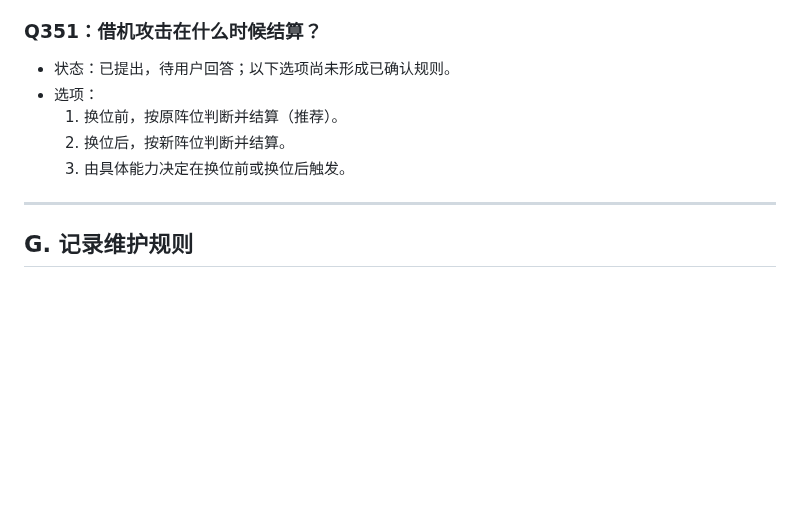
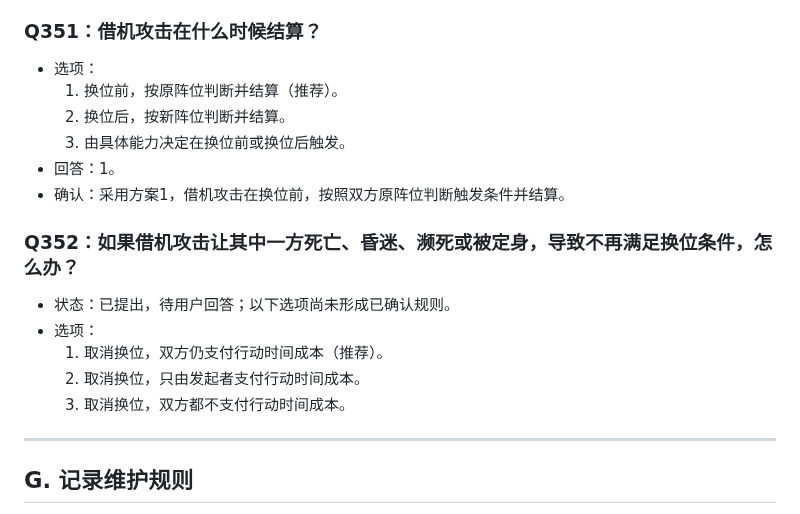
Before and after one commit to Kinkairy/blackstone-h5, a Markdown page: docs/design-interview.md, the part around the change. GitHub-like rendering; blank space fills up the shorter version.

Commit message:
docs: confirm Q351 attack timing and record pending Q352

```diff
--- a/docs/design-interview.md
+++ b/docs/design-interview.md
@@ -1494,11 +1494,20 @@
 
 
 ### Q351：借机攻击在什么时候结算？
-- 状态：已提出，待用户回答；以下选项尚未形成已确认规则。
 - 选项：
   1. 换位前，按原阵位判断并结算（推荐）。
   2. 换位后，按新阵位判断并结算。
   3. 由具体能力决定在换位前或换位后触发。
+- 回答：1。
+- 确认：采用方案1，借机攻击在换位前，按照双方原阵位判断触发条件并结算。
+
+
+### Q352：如果借机攻击让其中一方死亡、昏迷、濒死或被定身，导致不再满足换位条件，怎么办？
+- 状态：已提出，待用户回答；以下选项尚未形成已确认规则。
+- 选项：
+  1. 取消换位，双方仍支付行动时间成本（推荐）。
+  2. 取消换位，只由发起者支付行动时间成本。
+  3. 取消换位，双方都不支付行动时间成本。
 
 ---
 
```
